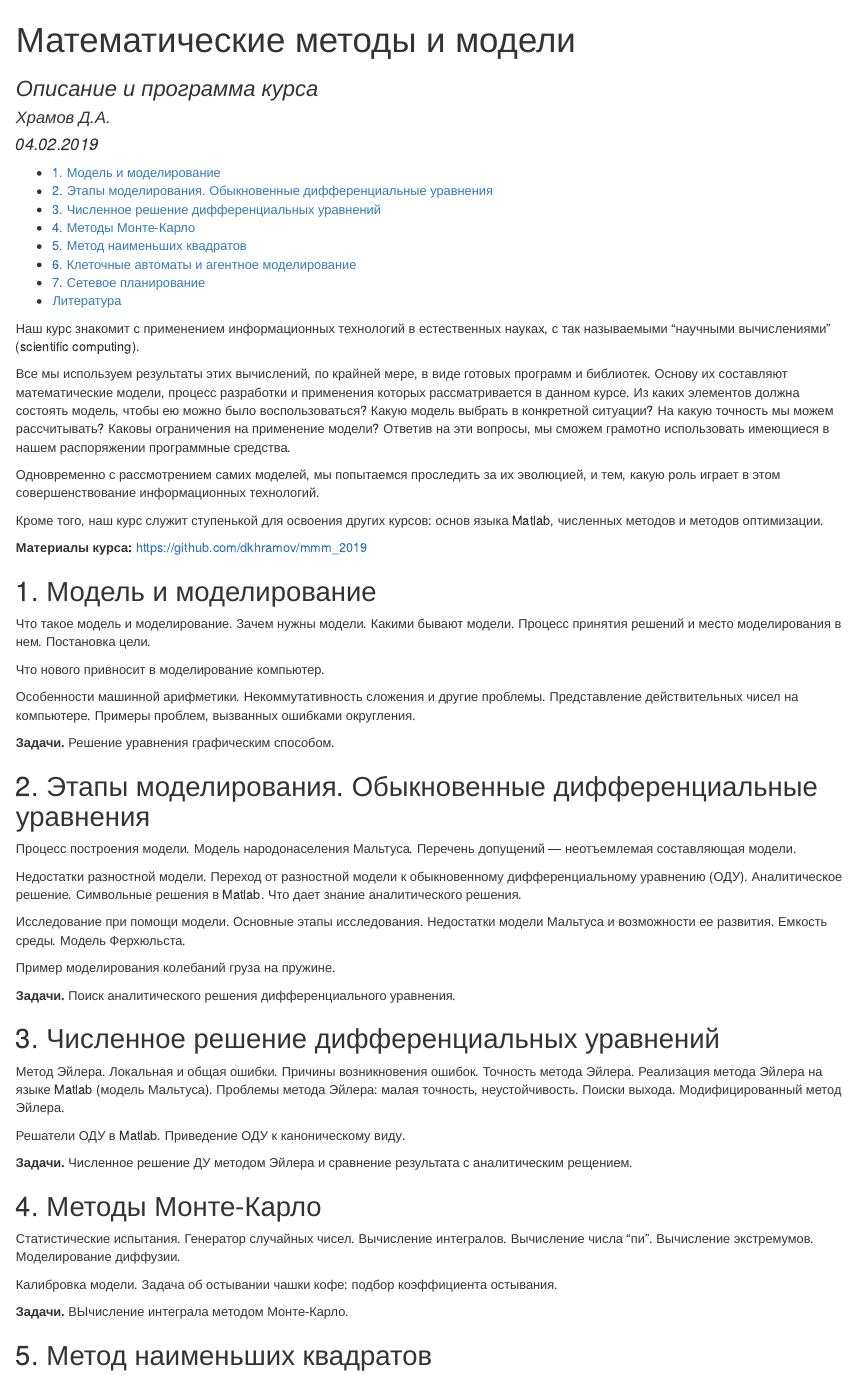
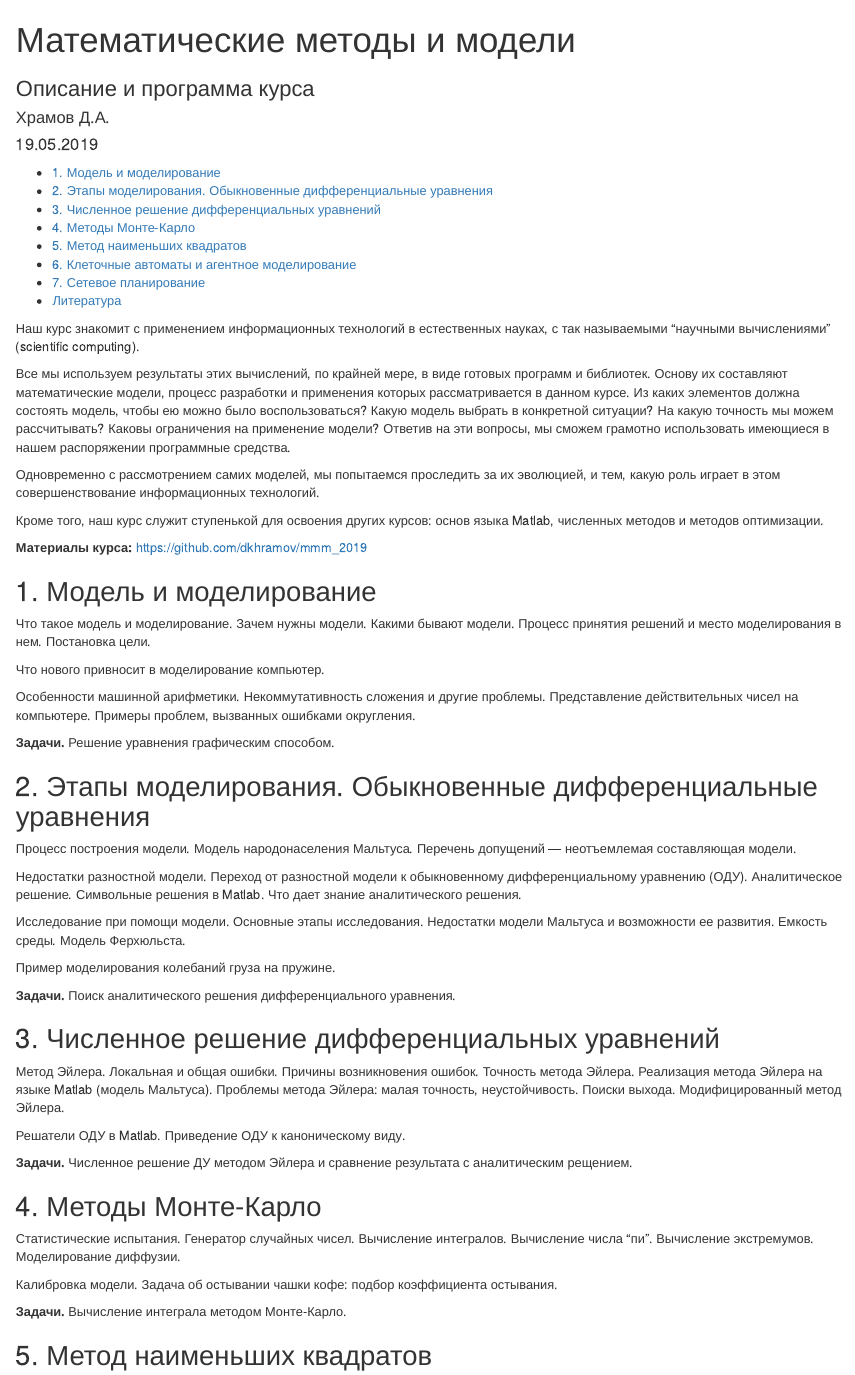
Before and after one commit to dkhramov/mmm_2019, an R Markdown document (план_курса.Rmd): the page in a window 1100 px wide, from its top. The pictures show the output file план_курса.html that the author committed with the source, opened offline.

Commit message:
Исправлена опечатка

```diff
--- a/план_курса.Rmd
+++ b/план_курса.Rmd
@@ -2,7 +2,7 @@
 title: "Математические методы и модели"
 subtitle: "Описание и программа курса"
 author: "Храмов Д.А."
-date: "04.02.2019"
+date: "19.05.2019"
 output:
   html_document:
     toc: true
@@ -59,7 +59,7 @@ output:
 
 Калибровка модели. Задача об остывании чашки кофе: подбор коэффициента остывания.
 
-**Задачи.** ВЫчисление интеграла методом Монте-Карло.
+**Задачи.** Вычисление интеграла методом Монте-Карло.
 
 
 ## 5. Метод наименьших квадратов
```
Also changed, not shown: план_курса.html.
